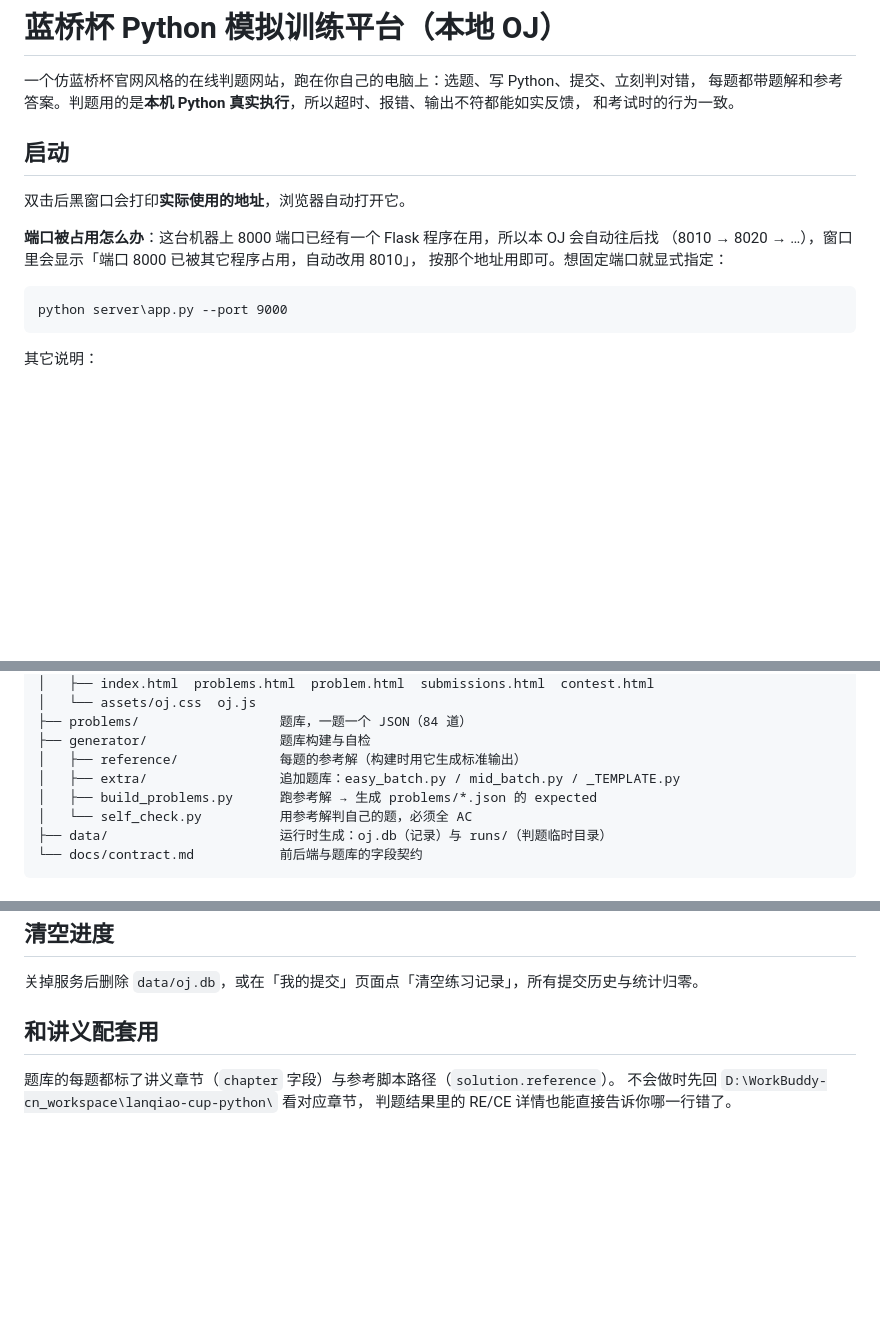
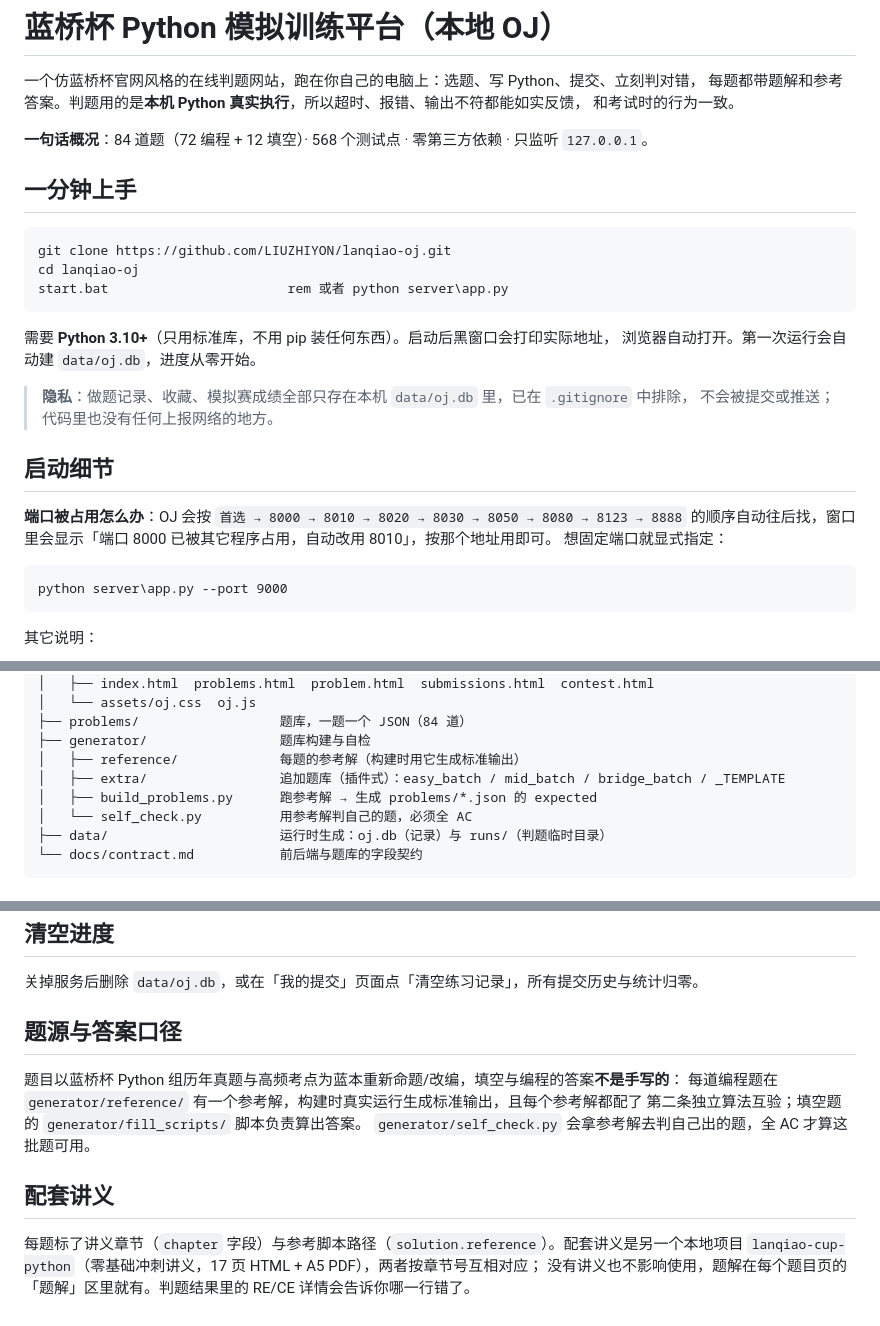
Before and after one commit to LIUZHIYON/lanqiao-oj, a Markdown page: README.md, 3 parts joined by grey strips. GitHub-like rendering; blank space fills up the shorter version.

Commit message:
README 改成适合放 GitHub 的首页：一分钟上手 + 隐私说明 + 题源口径
clone 到别人机器上也能跑：补 Python 版本要求、零依赖说明、端口自动避让的真实顺序，
并明确做题记录只在本机 data/oj.db、已被 .gitignore 排除，不会随仓库推出去。

````diff
--- a/README.md
+++ b/README.md
@@ -4,13 +4,27 @@
 每题都带题解和参考答案。判题用的是**本机 Python 真实执行**，所以超时、报错、输出不符都能如实反馈，
 和考试时的行为一致。
 
-## 启动
+**一句话概况**：84 道题（72 编程 + 12 填空）· 568 个测试点 · 零第三方依赖 · 只监听 `127.0.0.1`。
 
-双击后黑窗口会打印**实际使用的地址**，浏览器自动打开它。
+## 一分钟上手
 
-**端口被占用怎么办**：这台机器上 8000 端口已经有一个 Flask 程序在用，所以本 OJ 会自动往后找
-（8010 → 8020 → …），窗口里会显示「端口 8000 已被其它程序占用，自动改用 8010」，
-按那个地址用即可。想固定端口就显式指定：
+```bat
+git clone https://github.com/LIUZHIYON/lanqiao-oj.git
+cd lanqiao-oj
+start.bat                       rem 或者 python server\app.py
+```
+
+需要 **Python 3.10+**（只用标准库，不用 pip 装任何东西）。启动后黑窗口会打印实际地址，
+浏览器自动打开。第一次运行会自动建 `data/oj.db`，进度从零开始。
+
+> **隐私**：做题记录、收藏、模拟赛成绩全部只存在本机 `data/oj.db` 里，已在 `.gitignore` 中排除，
+> 不会被提交或推送；代码里也没有任何上报网络的地方。
+
+## 启动细节
+
+**端口被占用怎么办**：OJ 会按 `首选 → 8000 → 8010 → 8020 → 8030 → 8050 → 8080 → 8123 → 8888`
+的顺序自动往后找，窗口里会显示「端口 8000 已被其它程序占用，自动改用 8010」，按那个地址用即可。
+想固定端口就显式指定：
 
 ```bat
 python server\app.py --port 9000
@@ -97,7 +111,7 @@ lanqiao-oj/
 ├── problems/                  题库，一题一个 JSON（84 道）
 ├── generator/                 题库构建与自检
 │   ├── reference/             每题的参考解（构建时用它生成标准输出）
-│   ├── extra/                 追加题库：easy_batch.py / mid_batch.py / _TEMPLATE.py
+│   ├── extra/                 追加题库（插件式）：easy_batch / mid_batch / bridge_batch / _TEMPLATE
 │   ├── build_problems.py      跑参考解 → 生成 problems/*.json 的 expected
 │   └── self_check.py          用参考解判自己的题，必须全 AC
 ├── data/                      运行时生成：oj.db（记录）与 runs/（判题临时目录）
@@ -121,8 +135,15 @@ python generator\self_check.py        rem 参考解自判，全部 AC 才算题
 
 关掉服务后删除 `data/oj.db`，或在「我的提交」页面点「清空练习记录」，所有提交历史与统计归零。
 
-## 和讲义配套用
+## 题源与答案口径
 
-题库的每题都标了讲义章节（`chapter` 字段）与参考脚本路径（`solution.reference`）。
-不会做时先回 `D:\WorkBuddy-cn_workspace\lanqiao-cup-python\` 看对应章节，
-判题结果里的 RE/CE 详情也能直接告诉你哪一行错了。
+题目以蓝桥杯 Python 组历年真题与高频考点为蓝本重新命题/改编，填空与编程的答案**不是手写的**：
+每道编程题在 `generator/reference/` 有一个参考解，构建时真实运行生成标准输出，且每个参考解都配了
+第二条独立算法互验；填空题的 `generator/fill_scripts/` 脚本负责算出答案。
+`generator/self_check.py` 会拿参考解去判自己出的题，全 AC 才算这批题可用。
+
+## 配套讲义
+
+每题标了讲义章节（`chapter` 字段）与参考脚本路径（`solution.reference`）。配套讲义是另一个本地项目
+`lanqiao-cup-python`（零基础冲刺讲义，17 页 HTML + A5 PDF），两者按章节号互相对应；
+没有讲义也不影响使用，题解在每个题目页的「题解」区里就有。判题结果里的 RE/CE 详情会告诉你哪一行错了。
````
